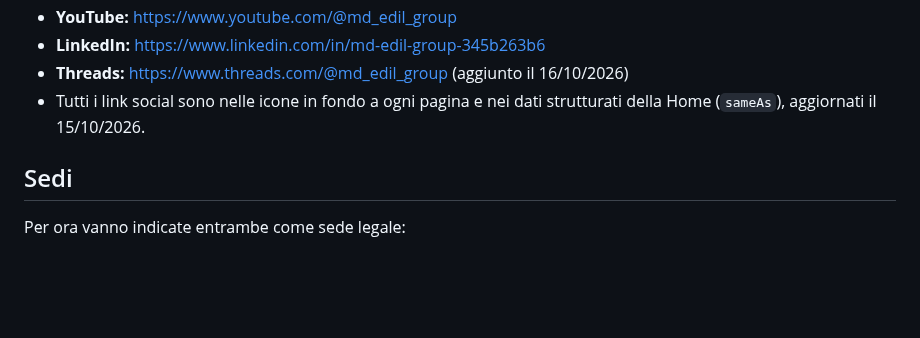
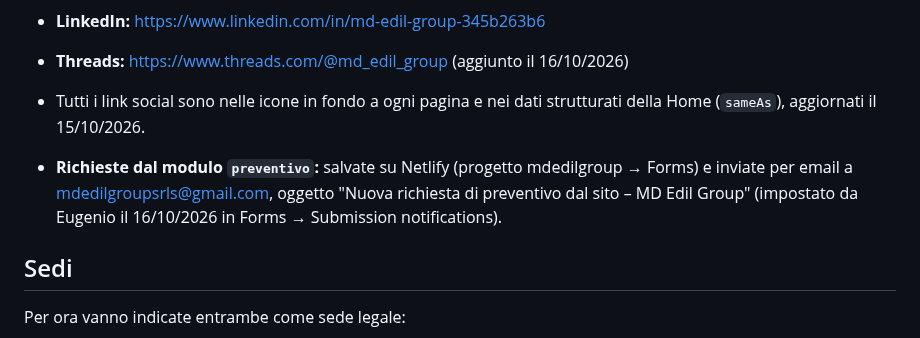
Before and after one commit to mdedilgroupsrls-png/mdedilgroup-sito, a Markdown page: progetto/azienda.md, the part around the change. Rendered like a GitHub page; blank space fills up the shorter version.

Commit message:
Note: notifiche email delle richieste di preventivo
Co-Authored-By: Claude Opus 5.5 <noreply@anthropic.com>
Claude-Session: https://claude.ai/code/session_016fGaqrK8gfbW5DCG9AnjNd

```diff
--- a/progetto/azienda.md
+++ b/progetto/azienda.md
@@ -19,6 +19,8 @@
 - **LinkedIn:** https://www.linkedin.com/in/md-edil-group-345b263b6
 - **Threads:** https://www.threads.com/@md_edil_group (aggiunto il 16/10/2026)
 - Tutti i link social sono nelle icone in fondo a ogni pagina e nei dati strutturati della Home (`sameAs`), aggiornati il 15/10/2026.
+
+- **Richieste dal modulo `preventivo`:** salvate su Netlify (progetto mdedilgroup → Forms) e inviate per email a mdedilgroupsrls@gmail.com, oggetto "Nuova richiesta di preventivo dal sito – MD Edil Group" (impostato da Eugenio il 16/10/2026 in Forms → Submission notifications).
 
 ## Sedi
 Per ora vanno indicate entrambe come sede legale:
```
